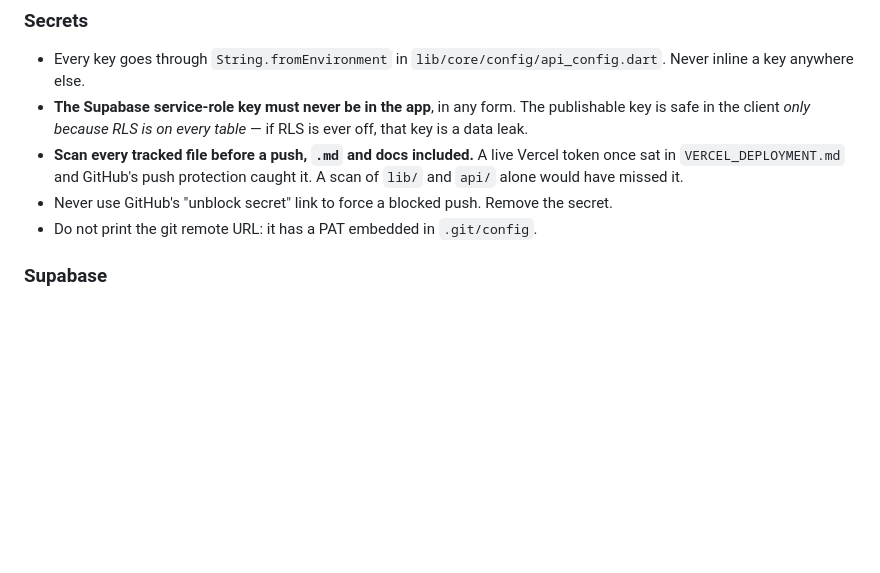
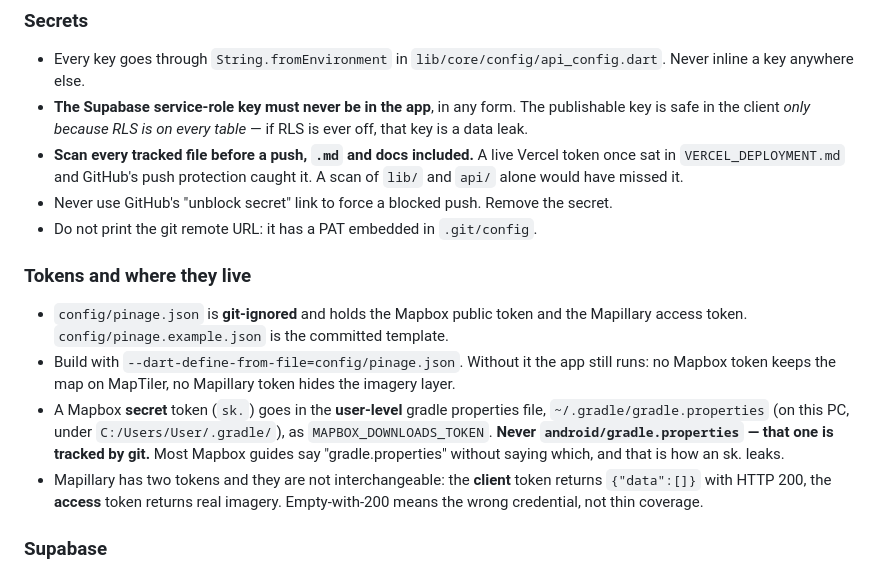
Before and after one commit to wongi117/bushtracker, a Markdown page: CLAUDE.md, the part around the change. Drawn GitHub-style; blank space fills up the shorter version.

Commit message:
CLAUDE.md: where each token lives, and the two Mapillary tokens
Records the sk. destination (user-level gradle properties, not the
tracked android/gradle.properties) and the Mapillary client-vs-access
token trap, where the wrong one returns HTTP 200 with an empty list and
reads as missing coverage.

Co-Authored-By: Claude Opus 5 <noreply@anthropic.com>

```diff
--- a/CLAUDE.md
+++ b/CLAUDE.md
@@ -62,6 +62,20 @@ PINAGE_BUILD_PLAN_4.md  current phase plan and task checklist
   `api/` alone would have missed it.
 - Never use GitHub's "unblock secret" link to force a blocked push. Remove the secret.
 - Do not print the git remote URL: it has a PAT embedded in `.git/config`.
+
+### Tokens and where they live
+- `config/pinage.json` is **git-ignored** and holds the Mapbox public token and the Mapillary
+  access token. `config/pinage.example.json` is the committed template.
+- Build with `--dart-define-from-file=config/pinage.json`. Without it the app still runs: no
+  Mapbox token keeps the map on MapTiler, no Mapillary token hides the imagery layer.
+- A Mapbox **secret** token (`sk.`) goes in the **user-level** gradle properties file,
+  `~/.gradle/gradle.properties` (on this PC, under `C:/Users/User/.gradle/`), as
+  `MAPBOX_DOWNLOADS_TOKEN`. **Never `android/gradle.properties` — that one is tracked by
+  git.** Most Mapbox guides say "gradle.properties" without saying which, and that is how an
+  sk. leaks.
+- Mapillary has two tokens and they are not interchangeable: the **client** token returns
+  `{"data":[]}` with HTTP 200, the **access** token returns real imagery. Empty-with-200 means
+  the wrong credential, not thin coverage.
 
 ### Supabase
 - Only ever the `pinage-maps` project in Sydney. **Never `autoplexity-ai`** — that is a
```
